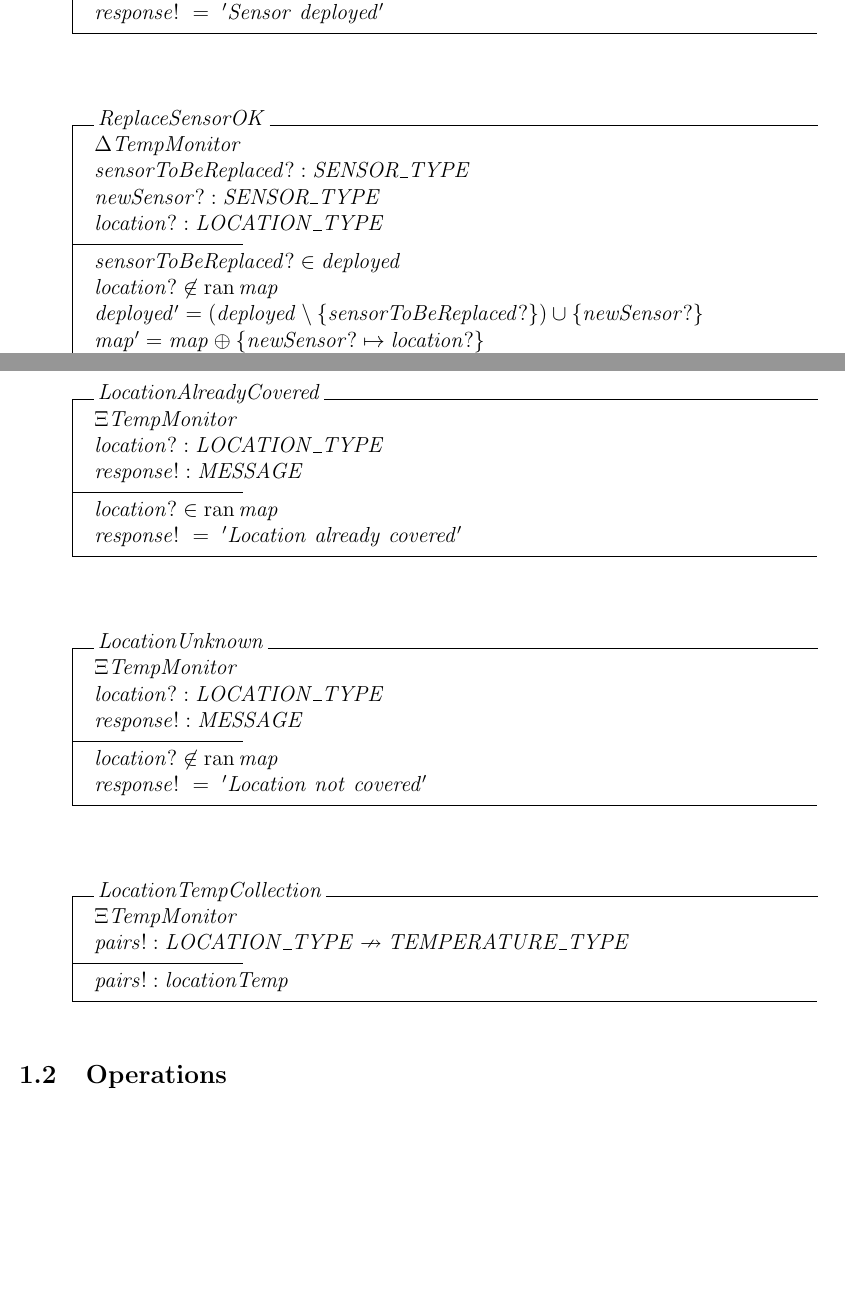
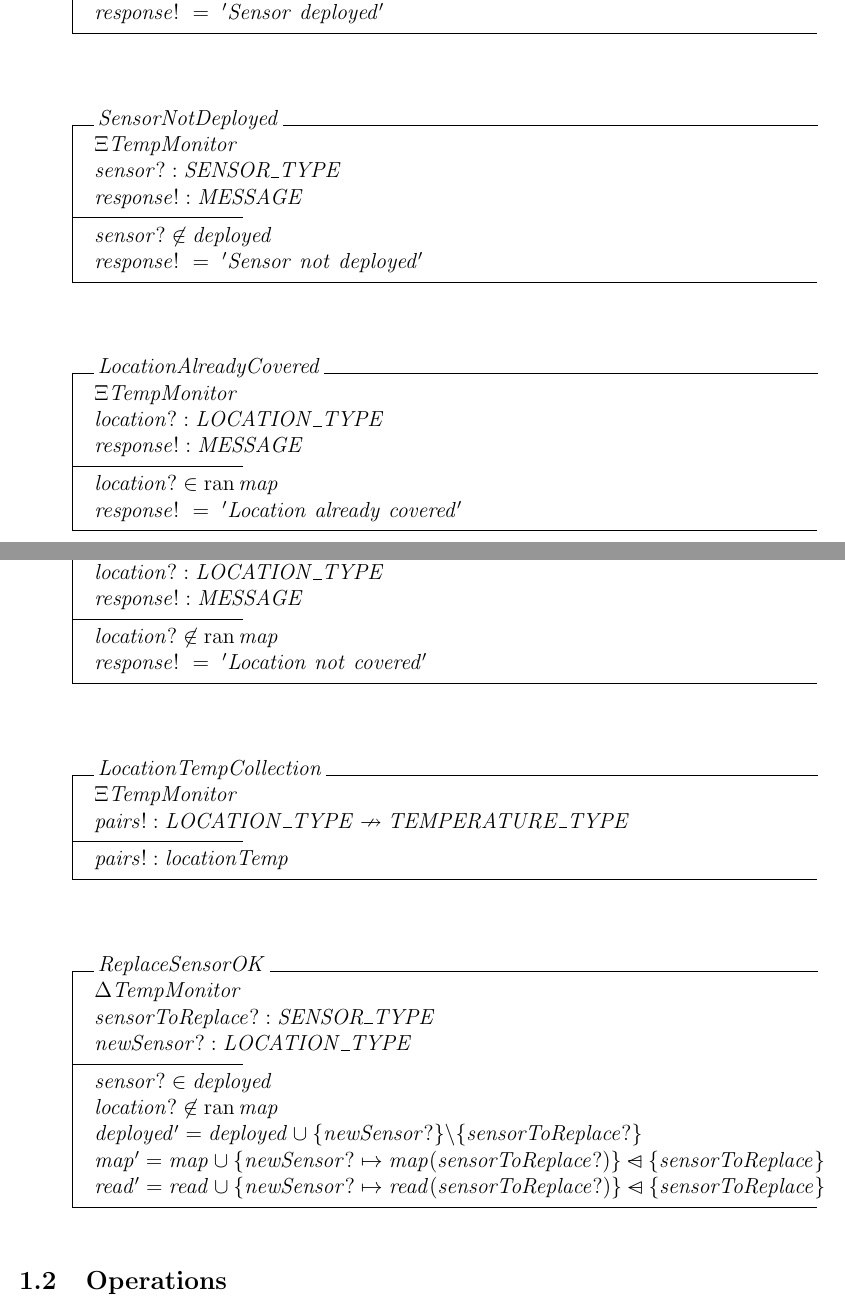
Before and after one commit to AndyChhuon/SOEN-342, a LaTeX document (formal_specifications/formalSpecs.tex): two parts of pages 3 and 4 of 5, joined at a grey line, cut so that both start at the same text, the shorter picture padded with empty space. Compiled offline with pdfLaTeX.

Commit message:
Update formalSpecs.tex

```diff
--- a/formal_specifications/formalSpecs.tex
+++ b/formal_specifications/formalSpecs.tex
@@ -94,14 +94,11 @@
 		\end{schema}
 
 
-       \begin{schema}{ReplaceSensorOK}
-              \Delta TempMonitor\\
-              sensorToBeReplaced? : SENSOR\_TYPE\\
-               newSensor? : SENSOR\_TYPE\\
-               location? : LOCATION\_TYPE\\
-                \where
-                sensorToBeReplaced? \in deployed\\
-                location? \notin \ran map\\
-               deployed' = (deployed \setminus \{ sensorToBeReplaced? \}) \cup \{ newSensor? \}\\
-              map' = map \oplus \{ newSensor? \mapsto location? \}\\
-              read' = read \oplus \{ newSensor? \mapsto read(sensorToBeReplaced?) \}\\
+  		\begin{schema}{SensorNotDeployed}
+			\Xi TempMonitor\\
+			sensor? : SENSOR\_TYPE\\
+			response! : MESSAGE
+			\where
+			sensor? \notin deployed\\
+			response!~=~'Sensor~not~deployed'\\
+		\end{schema}
@@ -128,12 +122,26 @@
 			location? \notin \ran map\\
 			response!~=~'Location~not~covered'
 		\end{schema}
+
+
 		%% For new operation
 		\begin{schema}{LocationTempCollection}
 			\Xi TempMonitor\\
 			pairs! : LOCATION\_TYPE  \nrightarrow TEMPERATURE\_TYPE
 			\where
 			pairs! : locationTemp
+		\end{schema}
+
+  		\begin{schema}{ReplaceSensorOK}
+			\Delta TempMonitor\\
+			sensorToReplace? : SENSOR\_TYPE\\
+			newSensor? : LOCATION\_TYPE\\
+			\where
+			sensor? \in deployed\\
+			location? \notin \ran map\\
+			deployed' = deployed \cup \{ newSensor? \} \char`\\ \{sensorToReplace? \} \\
+			map' = map \cup \{ newSensor? \mapsto map(sensorToReplace?) \} \dsub \{sensorToReplace\}\\
+			read' = read \cup \{ newSensor? \mapsto read(sensorToReplace?) \} \dsub \{sensorToReplace\}
 		\end{schema}
 
 		\subsection{Operations}
@@ -149,8 +157,9 @@
 
   		\[ ReadLocationTempCollection~\hat{=}~\\
 		~~~(LocationTempCollection \wedge Success) \]
-               \[ ReplaceSensor~\hat{=}~\\
-               ~~(ReplaceSensorOK \wedge Success) \]
+
+ 		 \[ ReplaceSensor~\hat{=}~\\
+		~~~(ReplaceSensorOK \wedge Success) \oplus SensorNotDeployed \]
 
 \end{spacing}
 \end{document}
```
Also changed, not shown: formal_specifications/formalSpecs.tex (3 more changed lines).
